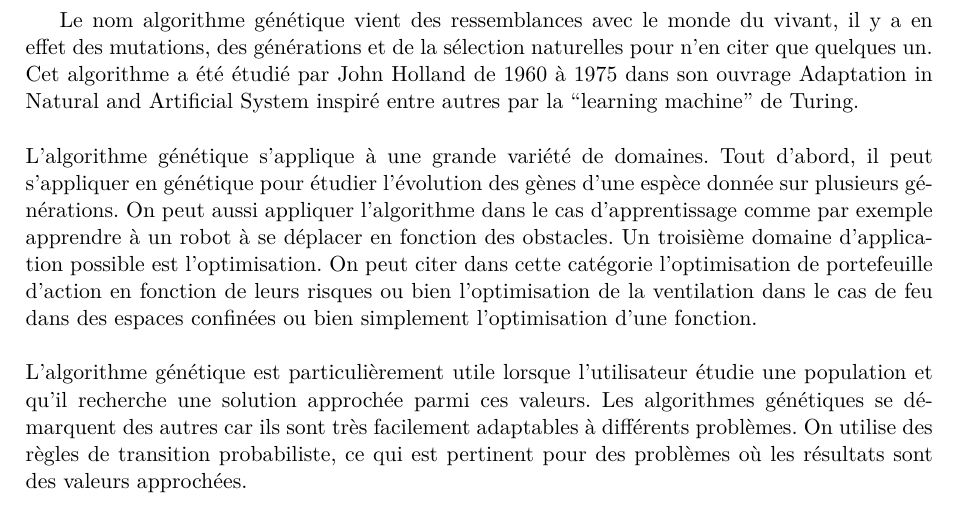
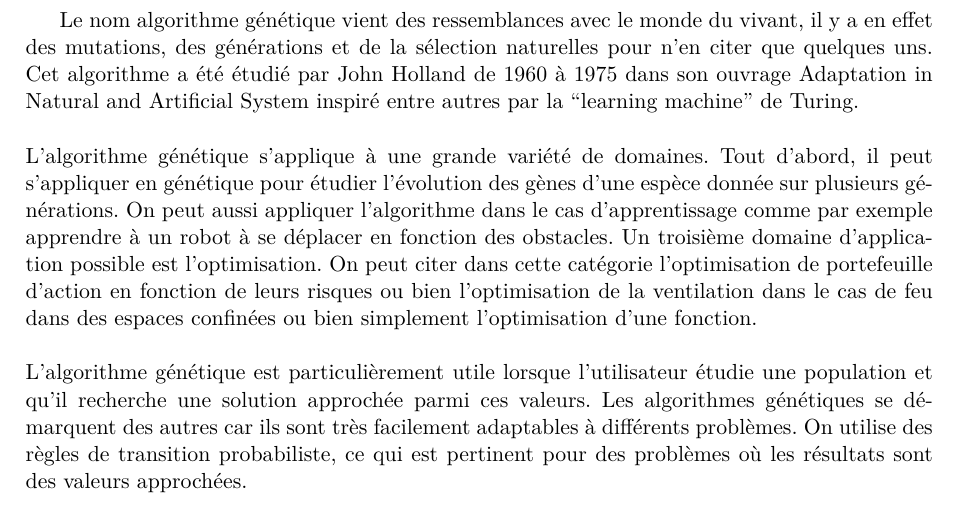
Before and after one commit to EdouardFouassier/ProjetS6, a LaTeX document (CahierDesCharges/CahierDesCharges.tex): part of page 2 of 6, cut so that both start at the same text. Compiled offline with pdfLaTeX.

Commit message:
Update CahierDesCharges.tex

```diff
--- a/CahierDesCharges/CahierDesCharges.tex
+++ b/CahierDesCharges/CahierDesCharges.tex
@@ -26,7 +26,7 @@
 \newpage\clearpage\pagenumbering{arabic}
 
 	\section*{Introduction}
-		Le nom algorithme génétique vient des ressemblances avec le monde du vivant, il y a en effet des mutations, des générations et de la sélection naturelles pour n’en citer que quelques un.
+		Le nom algorithme génétique vient des ressemblances avec le monde du vivant, il y a en effet des mutations, des générations et de la sélection naturelles pour n’en citer que quelques uns.
 		Cet algorithme a été étudié par John Holland de 1960 à 1975 dans son ouvrage Adaptation in Natural and Artificial System inspiré entre autres par la “learning machine” de Turing.\\
 		\\
 		L’algorithme génétique s’applique à une grande variété de domaines.
```
